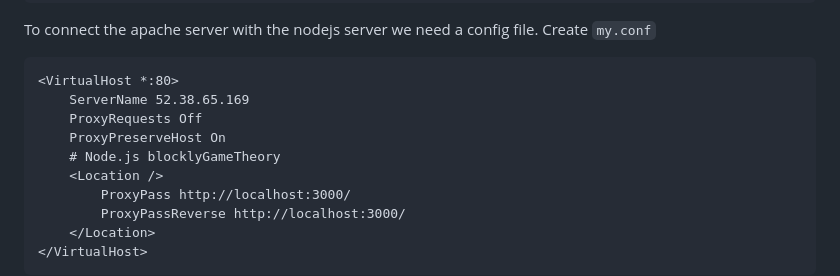
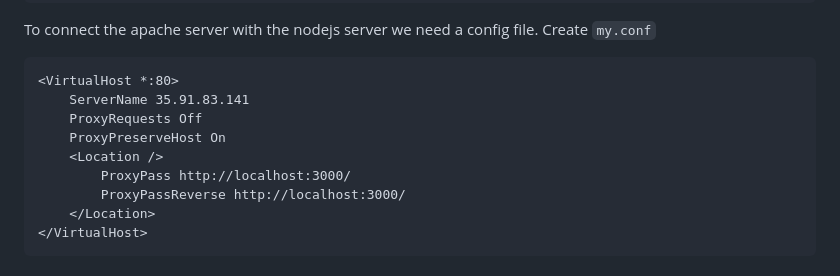
Before and after one commit to alexhkurz/BlocklyPrisonersDilemma, a Markdown page: README.md, the part around the change. Drawn GitHub-style.

Commit message:
config file corrected

````diff
--- a/README.md
+++ b/README.md
@@ -70,10 +70,9 @@ To connect the apache server with the nodejs server we need a config file. Creat
 
 ```
 <VirtualHost *:80>
-    ServerName 52.38.65.169
+    ServerName 35.91.83.141
     ProxyRequests Off
     ProxyPreserveHost On
-    # Node.js blocklyGameTheory
     <Location />
         ProxyPass http://localhost:3000/
         ProxyPassReverse http://localhost:3000/
````
